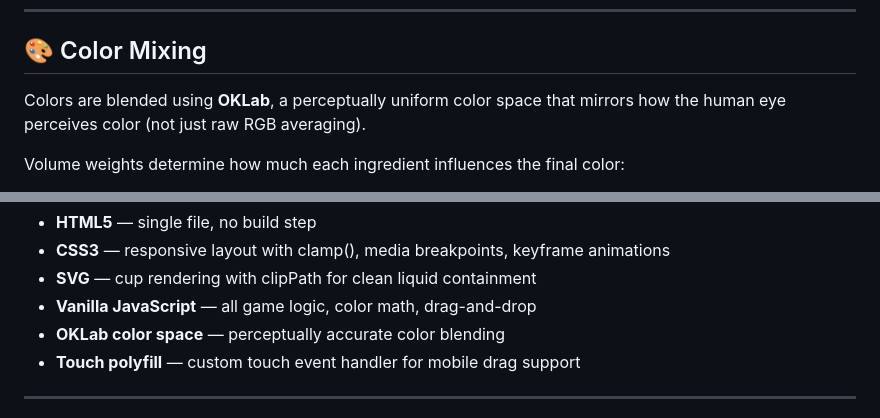
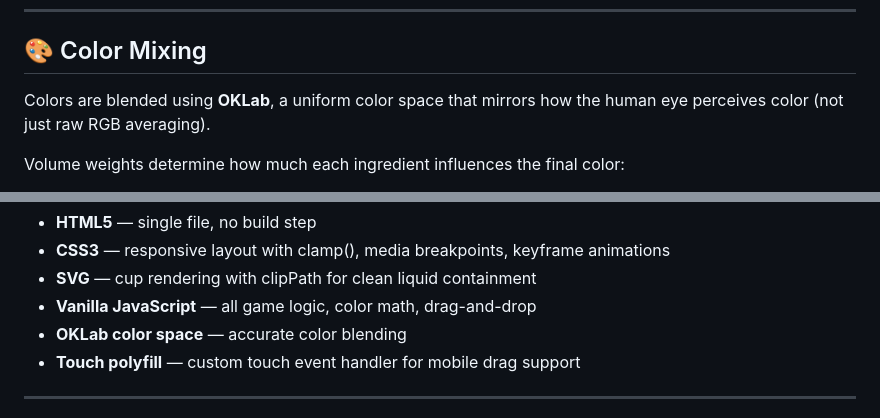
Before and after one commit to fatima-d09/-Cozy-Caf-, a Markdown page: README.md, 2 parts joined by grey strips. Rendered like a GitHub page.

```diff
--- a/README.md
+++ b/README.md
@@ -25,7 +25,7 @@ Link to Game: <strong><a href="https://codepen.io/fatima-d09/full/QwKygZN" targe
 </table>
 <hr>
 <h2>🎨 Color Mixing</h2>
-<p>Colors are blended using <strong>OKLab</strong>, a perceptually uniform color space that mirrors how the human eye perceives color (not just raw RGB averaging).</p>
+<p>Colors are blended using <strong>OKLab</strong>, a uniform color space that mirrors how the human eye perceives color (not just raw RGB averaging).</p>
 <p>Volume weights determine how much each ingredient influences the final color:</p>
 <ul>
   <li><strong>Base</strong> (espresso, matcha, tea) — concentrated, strong hue</li>
@@ -90,7 +90,7 @@ Link to Game: <strong><a href="https://codepen.io/fatima-d09/full/QwKygZN" targe
   <li><strong>CSS3</strong> — responsive layout with clamp(), media breakpoints, keyframe animations</li>
   <li><strong>SVG</strong> — cup rendering with clipPath for clean liquid containment</li>
   <li><strong>Vanilla JavaScript</strong> — all game logic, color math, drag-and-drop</li>
-  <li><strong>OKLab color space</strong> — perceptually accurate color blending</li>
+  <li><strong>OKLab color space</strong> — accurate color blending</li>
   <li><strong>Touch polyfill</strong> — custom touch event handler for mobile drag support</li>
 </ul>
 <hr>
```
